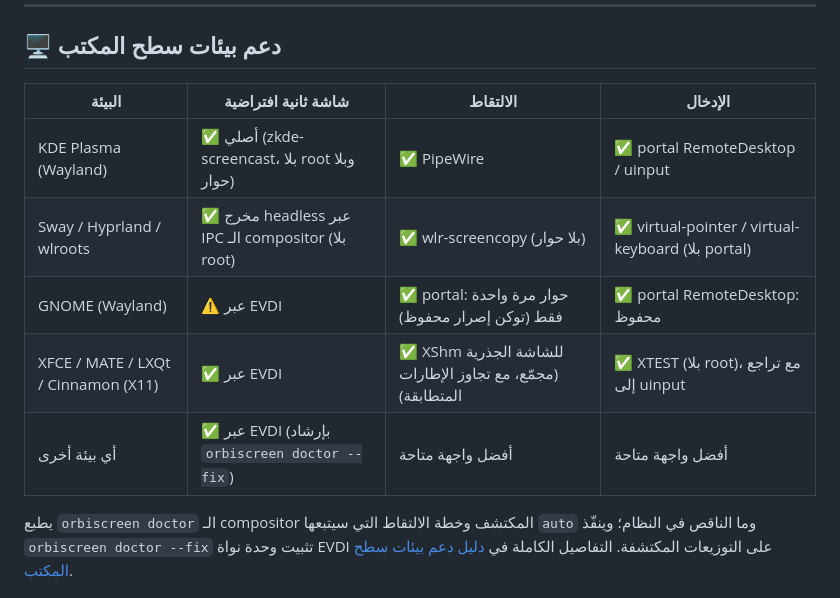
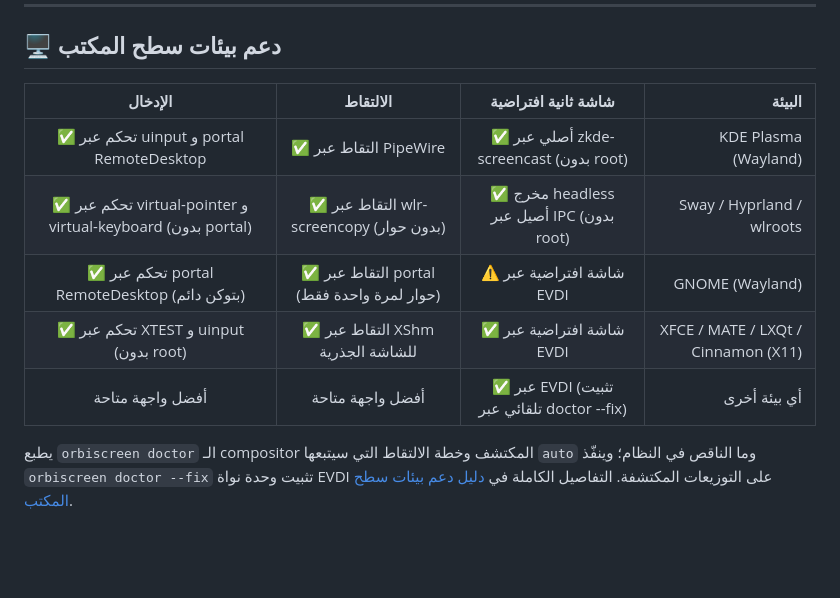
Before and after one commit to shadow-x78/orbiscreen, a Markdown page: README_AR.md, the part around one of its changes. Drawn GitHub-style; blank space fills up the shorter version.

Commit message:
orbiscreen | v0.18.3 | docs(readme-ar): reverse DE support and docs tables for RTL layout

```diff
--- a/README_AR.md
+++ b/README_AR.md
@@ -110,13 +110,13 @@
 <a id="desktop-support"></a>
 ## 🖥️ دعم بيئات سطح المكتب
 
-| البيئة | شاشة ثانية افتراضية | الالتقاط | الإدخال |
-|--------|---------------------|----------|---------|
-| KDE Plasma (Wayland) | ✅ أصلي (zkde-screencast، بلا root وبلا حوار) | ✅ PipeWire | ✅ portal RemoteDesktop / uinput |
-| Sway / Hyprland / wlroots | ✅ مخرج headless عبر IPC الـ compositor (بلا root) | ✅ wlr-screencopy (بلا حوار) | ✅ virtual-pointer / virtual-keyboard (بلا portal) |
-| GNOME (Wayland) | ⚠️ عبر EVDI | ✅ portal: حوار مرة واحدة فقط (توكن إصرار محفوظ) | ✅ portal RemoteDesktop: محفوظ |
-| XFCE / MATE / LXQt / Cinnamon (X11) | ✅ عبر EVDI | ✅ XShm للشاشة الجذرية (مجمّع، مع تجاوز الإطارات المتطابقة) | ✅ XTEST (بلا root)، مع تراجع إلى uinput |
-| أي بيئة أخرى | ✅ عبر EVDI (بإرشاد `orbiscreen doctor --fix`) | أفضل واجهة متاحة | أفضل واجهة متاحة |
+| الإدخال | الالتقاط | شاشة ثانية افتراضية | البيئة |
+| :---: | :---: | :---: | ---: |
+| ✅ تحكم عبر uinput و portal RemoteDesktop | ✅ التقاط عبر PipeWire | ✅ أصلي عبر zkde-screencast (بدون root) | KDE Plasma (Wayland) |
+| ✅ تحكم عبر virtual-pointer و virtual-keyboard (بدون portal) | ✅ التقاط عبر wlr-screencopy (بدون حوار) | ✅ مخرج headless أصيل عبر IPC (بدون root) | Sway / Hyprland / wlroots |
+| ✅ تحكم عبر portal RemoteDesktop (بتوكن دائم) | ✅ التقاط عبر portal (حوار لمرة واحدة فقط) | ⚠️ شاشة افتراضية عبر EVDI | GNOME (Wayland) |
+| ✅ تحكم عبر XTEST و uinput (بدون root) | ✅ التقاط عبر XShm للشاشة الجذرية | ✅ شاشة افتراضية عبر EVDI | XFCE / MATE / LXQt / Cinnamon (X11) |
+| أفضل واجهة متاحة | أفضل واجهة متاحة | ✅ عبر EVDI (تثبيت تلقائي عبر doctor --fix) | أي بيئة أخرى |
 
 يطبع `orbiscreen doctor` الـ compositor المكتشف وخطة الالتقاط التي سيتبعها `auto` وما الناقص في النظام؛ وينفّذ `orbiscreen doctor --fix` تثبيت وحدة نواة EVDI على التوزيعات المكتشفة. التفاصيل الكاملة في [دليل دعم بيئات سطح المكتب](docs/DE_SUPPORT_AR.md).
 
```
Also changed, not shown: other parts of README_AR.md (+7 -7 lines).
